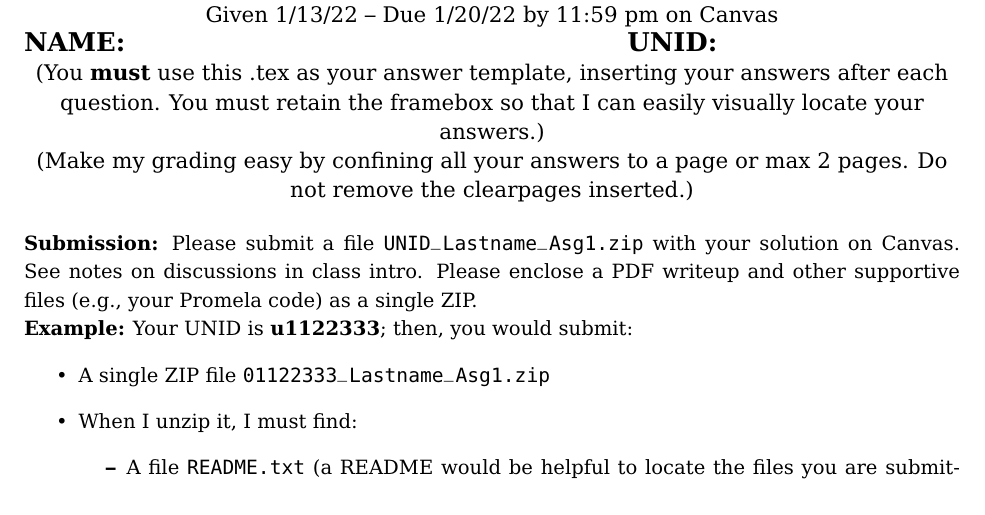
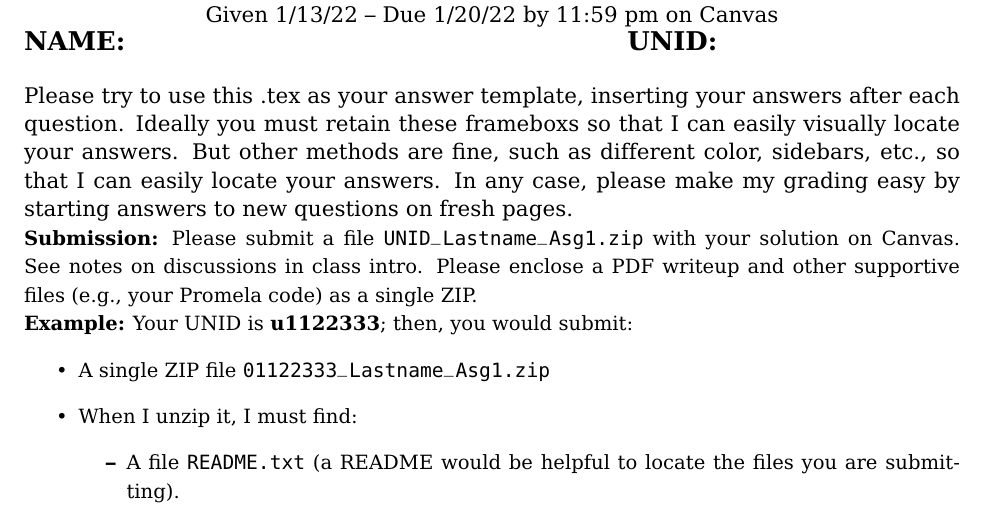
Before and after one commit to ganeshutah/cs6110s22, a LaTeX document (Lec2/CS6110_S22_Asg1.tex): part of page 1 of 7, cut so that both start at the same text. Compiled offline with pdfLaTeX.

Commit message:
CS6110_S22_Asg1.tex

```diff
--- a/Lec2/CS6110_S22_Asg1.tex
+++ b/Lec2/CS6110_S22_Asg1.tex
@@ -72,19 +72,28 @@
   Given 1/13/22 -- Due 1/20/22 by 11:59 pm on Canvas
   \ \\
 %  \ \\
-    {  {\Large\bf NAME: } \hfill {\Large\bf UNID: }\hspace{4cm} }
-          \ \\
-          (You {\bf must} use this .tex as your answer template, inserting your answers
-          after each question. You must retain the framebox so that I can easily visually
-          locate your answers.)
-          \ \\
-          (Make my grading easy by confining all your answers to a page or max 2 pages.
-          Do not remove the clearpages inserted.)
-  \ \\
+      {  {\Large\bf NAME: } \hfill {\Large\bf UNID: }\hspace{4cm} }
+\end{large}
+\end{center}
+\begin{large}
+          Please try to
+          use this .tex as your answer template,
+          inserting your answers
+          after each question.
+          Ideally
+          you must retain
+          these frameboxs so that I can easily visually
+          locate your answers.
+          But other methods are fine, such
+          as different
+          color, sidebars, etc., so that I can
+          easily locate your answers.
+          In any case, please
+          make my grading easy by
+          starting answers to new questions
+          on fresh pages.
 \end{large}
 
-
-\end{center}
 \date{}
 
 
```
